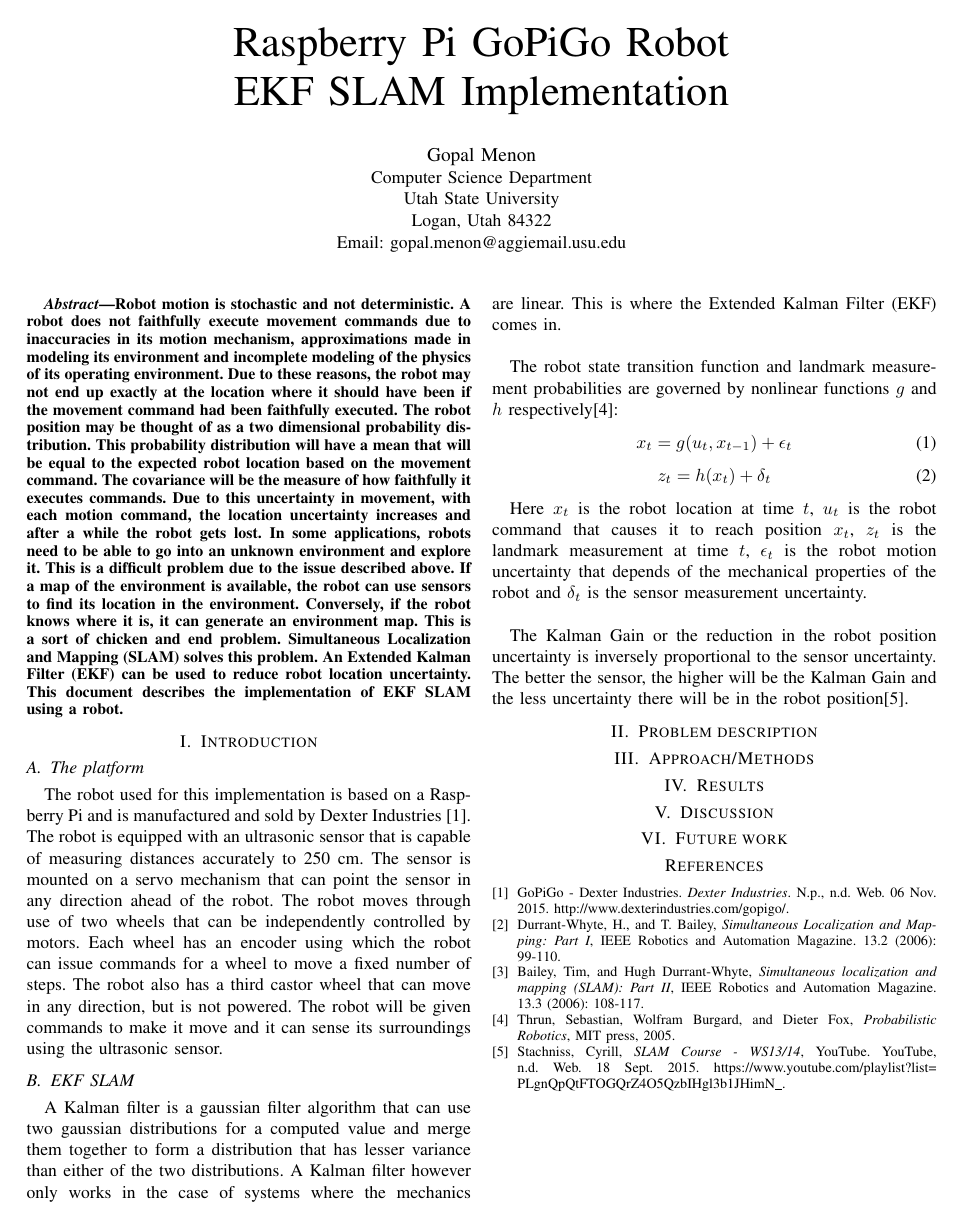
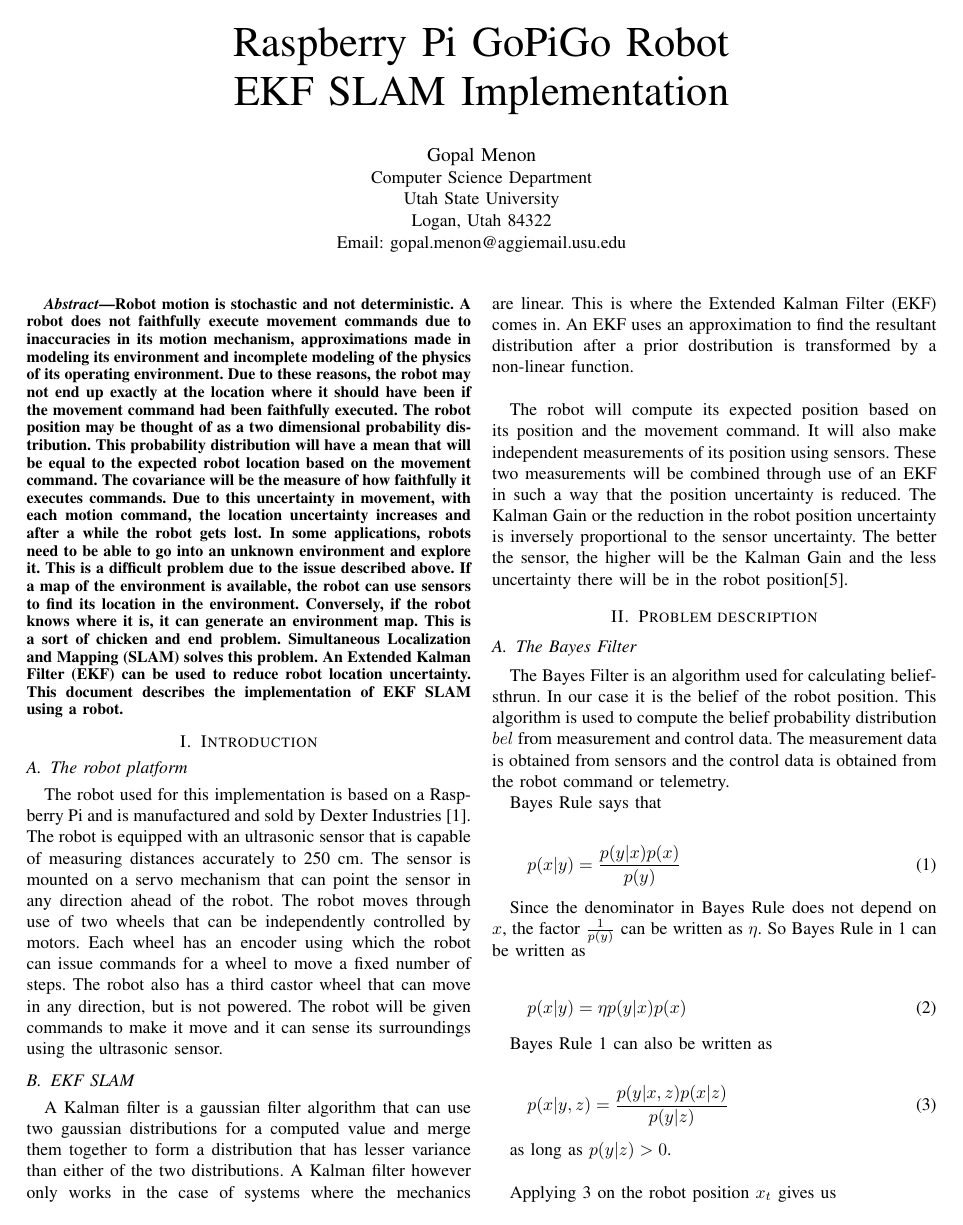
Before and after one commit to gopalmenon/Raspberri-Pi-GoPiGo-Robot-EKF-SLAM-Manuscript, a LaTeX paper (CS6600Manuscript/bare_conf.tex): the whole page before the commit and page 1 of 3 after it. The pictures show the PDF file CS6600Manuscript/bare_conf.pdf that the author committed with the source.

Commit message:
Added draft text for Bayes Filter

```diff
--- a/CS6600Manuscript/bare_conf.tex
+++ b/CS6600Manuscript/bare_conf.tex
@@ -390,8 +394,49 @@ Robot motion is stochastic and not deterministic. A robot does not faithfully ex
 
 \section{Introduction}
 % no \IEEEPARstart
-\subsection{The platform}
+\subsection{The robot platform}
 The robot used for this implementation is based on a Raspberry Pi and is manufactured and sold by Dexter Industries \cite{dexter}. The robot is equipped with an ultrasonic sensor that is capable of measuring distances accurately to 250 cm. The sensor is mounted on a servo mechanism that can point the sensor in any direction ahead of the robot. The robot moves through use of two wheels that can be independently controlled by motors. Each wheel has an encoder using which the robot can issue commands for a wheel to move a fixed number of steps. The robot also has a third castor wheel that can move in any direction, but is not powered. The robot will be given commands to make it move and it can sense its surroundings using the ultrasonic sensor.
 \subsection{EKF SLAM}
-A Kalman filter is a gaussian filter algorithm that can use two gaussian distributions for a computed value and merge them together to form a distribution that has lesser variance than either of the two distributions. A Kalman filter however only works in the case of systems where the mechanics are linear. This is where the Extended Kalman Filter (EKF) comes in. \\
+A Kalman filter is a gaussian filter algorithm that can use two gaussian distributions for a computed value and merge them together to form a distribution that has lesser variance than either of the two distributions. A Kalman filter however only works in the case of systems where the mechanics are linear. This is where the Extended Kalman Filter (EKF) comes in. An EKF uses an approximation to find the resultant distribution after a prior dostribution is transformed by a non-linear function.\\
 
+The robot will compute its expected position based on its position and the movement command. It will also make independent measurements of its position using sensors. These two measurements will be combined through use of an EKF in such a way that the position uncertainty is reduced. The Kalman Gain or the reduction in the robot position uncertainty is inversely proportional to the sensor uncertainty. The better the sensor, the higher will be the Kalman Gain and the less uncertainty there will be in the robot position\cite{stachniss}.
+
+\section{Problem description}
+\subsection{The Bayes Filter}
+
+The Bayes Filter is an algorithm used for calculating beliefs{thrun}. In our case it is the belief of the robot position. This algorithm is used to compute the belief probability distribution $bel$ from measurement and control data. The measurement data is obtained from sensors and the control data is obtained from the robot command or telemetry.
+
+Bayes Rule says that
+
+\begin{equation}\label{BayesRule}
+p(x|y) = \frac{p(y|x) p(x)}{p(y)}
+\end{equation}
+
+Since the denominator in Bayes Rule does not depend on $x$, the factor $\frac{1}{p(y)}$ can be written as $\eta$. So Bayes Rule in \ref{BayesRule} can be written as
+
+\begin{equation}\label{BayesRuleEta}
+p(x|y) = \eta p(y|x) p(x)
+\end{equation}
+
+Bayes Rule \ref{BayesRule} can also be written as
+
+\begin{equation}\label{BayesRuleCondZ}
+p(x|y,z) = \frac{p(y|x,z) p(x|z)}{p(y|z)}
+\end{equation}
+
+as long as $p(y|z)>0$.\\
+
+Applying \ref{BayesRuleCondZ} on the robot position $x_t$ gives us
+
+\begin{equation}\label{TargetPosterior}
+\begin{aligned}
+p(x_t|z_{1:t},u_{1:t}) &= \frac{p(z_t|x_t,z_{1:t-1},u_{1:t}) p(x_t|z_{1:t-1},u_{1:t})}{p(z_t|z_{1:t-1},u_{1:t})}\\
+& = \eta p(z_t|x_t,z_{1:t-1},u_{1:t}) p(x_t|z_{1:t-1},u_{1:t})\\
+\end{aligned}
+\end{equation}
+
+Since the measurement $z_t$ depends on position $x_t$ and any past measurement $z_{1:t}$ or command $u_{1:t} $ does not provide any additional information on the measurement, we can say that
+
+\begin{equation}\label{SimplTargPost}
+p(z_t|x_t,z_{1:t-1},u_{1:t}) = p(z_t|x_t)
+\end{equation}
@@ -397,0 +461,9 @@ A Kalman filter is a gaussian filter algorithm that can use two gaussian distrib
+\begin{equation}
+p(x) = \int p(x|y) p(y) dy
+\end{equation}
+
+equation \ref{belief} can be written as
+
+\begin{equation}
+\overline{bel}(x_t) = \int p(x_t|x_{t-1}, z_{1:t-1}, u_{1:t}) p(x_{t-1}|z_{1:t-1}, u_{1:t}) dx_{t-1}
+\end{equation}
@@ -397,0 +485,10 @@ A Kalman filter is a gaussian filter algorithm that can use two gaussian distrib
+\begin{equation}
+\overline{bel}(x_t) = \int p(x_t|x_{t-1}, u_t) bel(x_{t-1}) dx_{t-1}
+\end{equation}
+
+\subsection{The Bayes Filter Algorithm}
+
+Based on the above mathematical derivation for a Bayes Filter, we can write down the Bayes Filter Algorithm as follows
+
+  \begin{minipage}{\linewidth}
+  \begin{algorithm}[H]
@@ -397,0 +503,3 @@ A Kalman filter is a gaussian filter algorithm that can use two gaussian distrib
+    \end{algorithmic}
+  \end{algorithm}
+  \end{minipage}\\\\
```
Also changed, not shown: CS6600Manuscript/bare_conf.pdf, CS6600Manuscript/bare_conf.tex (56 more changed lines), 3 other files.
